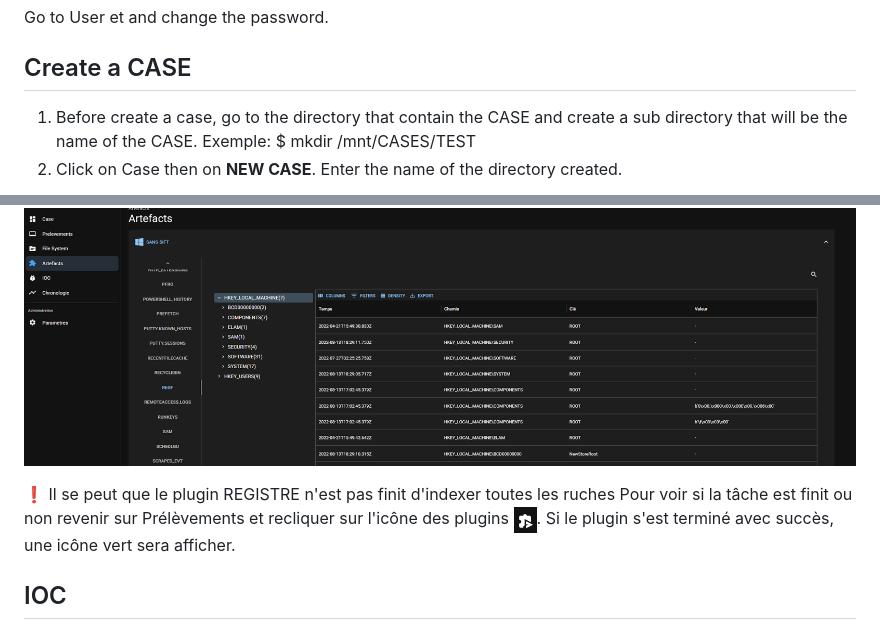
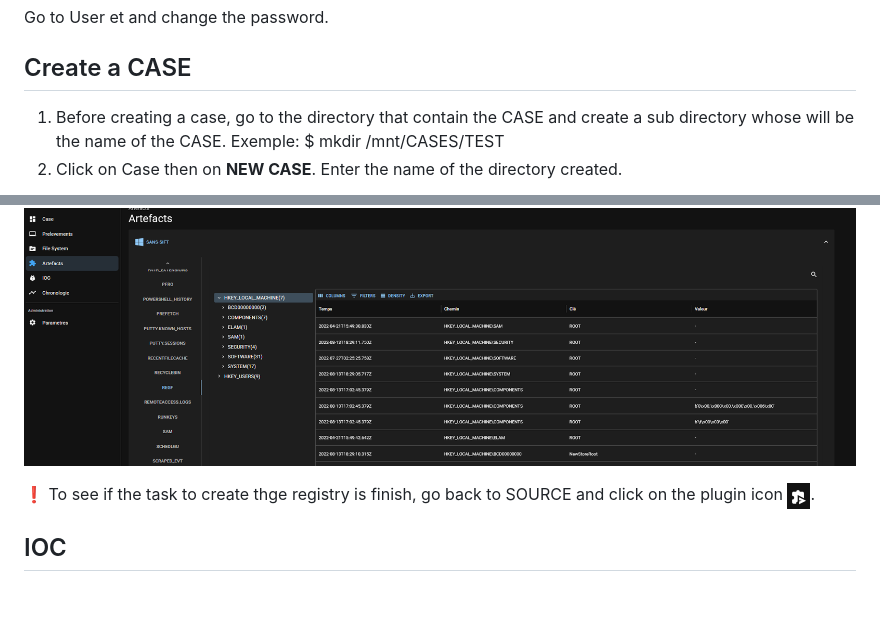
Before and after one commit to naurandir01/DisWeb, a Markdown page: README.md, 2 parts joined by grey strips. Rendered like a GitHub page; blank space fills up the shorter version.

```diff
--- a/README.md
+++ b/README.md
@@ -44,7 +44,7 @@ Go to User et and change the password.
 
 ## Create a CASE
 
-1. Before create a case, go to the directory that contain the CASE and create a sub directory that will be the name of the CASE. Exemple: $ mkdir /mnt/CASES/TEST
+1. Before creating a case, go to the directory that contain the CASE and create a sub directory whose will be the name of the CASE. Exemple: $ mkdir /mnt/CASES/TEST
 2. Click on Case then on  **NEW CASE**. Enter the name of the directory created.
 
 ![image](/docs/case.png)
@@ -99,7 +99,7 @@ Click on Artefact at the left to display the result from dissect plugin
 To see the result of plugin REGISTRY on the source, click on the REGF the ARTEFACT TAB.
 ![image](/docs/regf.png)
 
-:exclamation: Il se peut que le plugin REGISTRE n'est pas finit d'indexer toutes les ruches Pour voir si la tâche est finit ou non revenir sur Prélèvements et recliquer sur l'icône des plugins ![image](/docs/plugins_icone.png). Si le plugin s'est terminé avec succès, une icône vert sera afficher.
+:exclamation: To see if the task to create thge registry is finish, go back to SOURCE and click on the plugin icon ![image](/docs/plugins_icone.png).
 
 ## IOC
 
```
Also changed, not shown: other parts of README.md (+6 -5 lines), docs/ioc_type.png (added), docs/yara_run.png (added).
